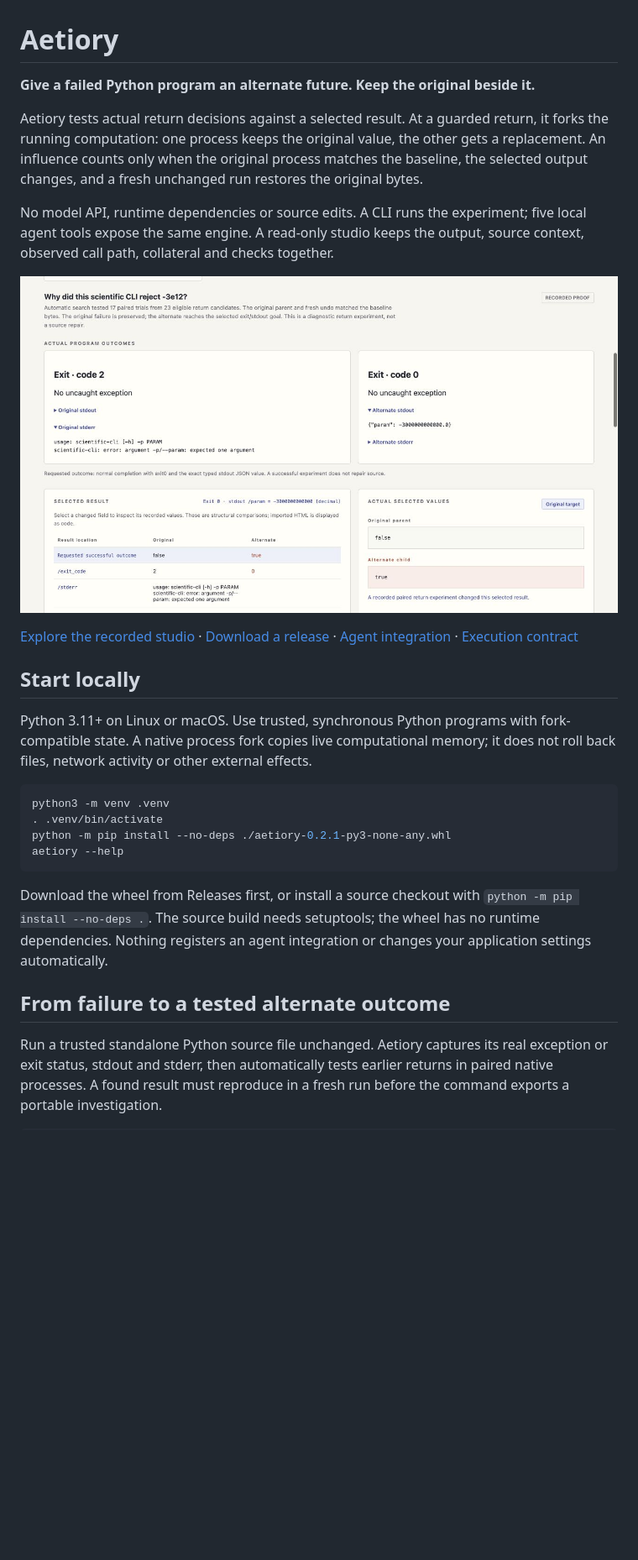
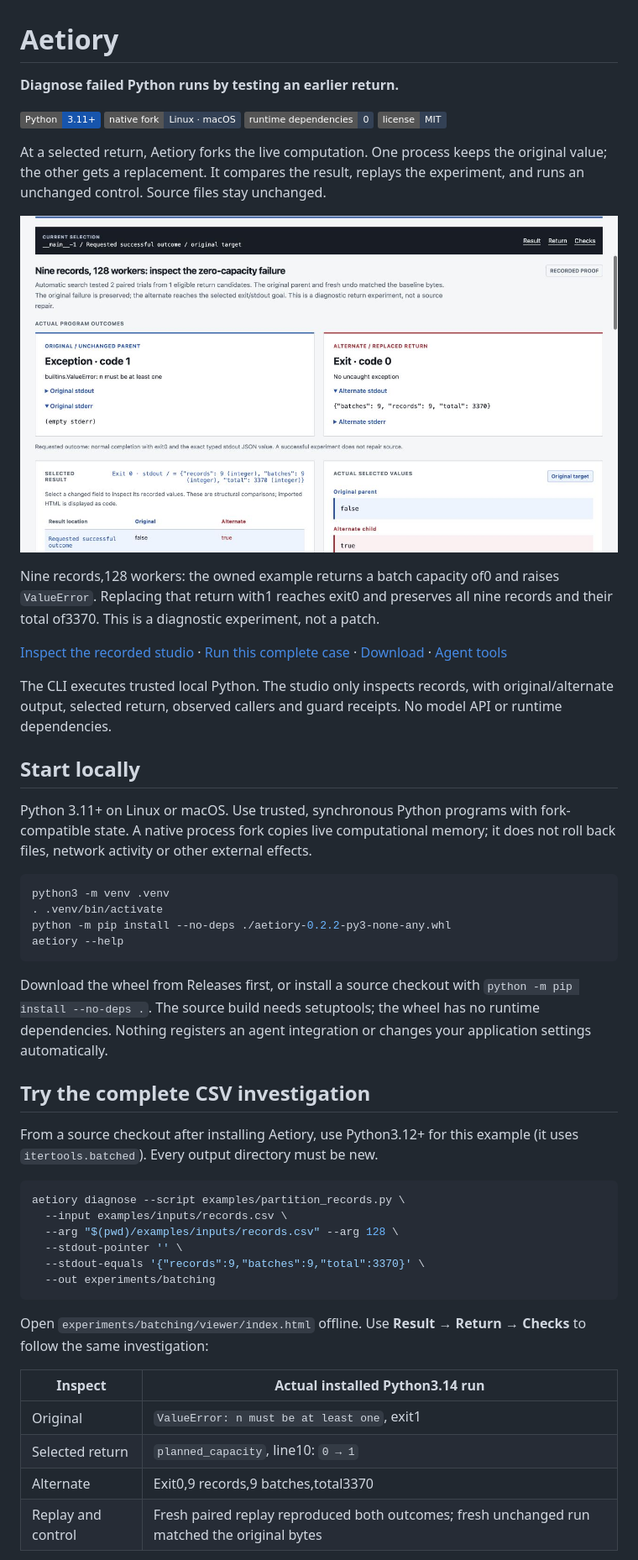
Before and after one commit to nazeeh111/Aetiory, a Markdown page: README.md, the part around the change printed below. Shown: that part at 84% size. GitHub-like rendering; pictures changed too: docs/images/diagnosis.png (added); badges without logos; blank space fills up the shorter version.

Commit message:
Make paired execution evidence easier to inspect

````diff
--- a/README.md
+++ b/README.md
@@ -1,22 +1,30 @@
 # Aetiory
 
-**Give a failed Python program an alternate future. Keep the original beside it.**
+**Diagnose failed Python runs by testing an earlier return.**
 
-Aetiory tests actual return decisions against a selected result. At a guarded return,
-it forks the running computation: one process keeps the original value, the other
-gets a replacement. An influence counts only when the original process matches
-the baseline, the selected output changes, and a fresh unchanged run restores
-the original bytes.
+[![Python 3.11+](https://img.shields.io/badge/Python-3.11%2B-1755ad?logo=python&logoColor=white)](docs/EXECUTION.md)
+[![Linux · macOS](https://img.shields.io/badge/native_fork-Linux_%C2%B7_macOS-334155)](docs/EXECUTION.md)
+[![No runtime dependencies](https://img.shields.io/badge/runtime_dependencies-0-334155)](pyproject.toml)
+[![MIT](https://img.shields.io/badge/license-MIT-334155)](LICENSE)
 
-No model API, runtime dependencies or source edits. A CLI runs the experiment;
-five local agent tools expose the same engine. A read-only studio keeps the
-output, source context, observed call path, collateral and checks together.
+At a selected return, Aetiory forks the live computation. One process keeps the
+original value; the other gets a replacement. It compares the result, replays the
+experiment, and runs an unchanged control. Source files stay unchanged.
 
-![Actual recorded paired output and measured collateral](docs/images/studio.png)
+![Installed CSV diagnosis: original ValueError beside exit 0 and nine recovered records](docs/images/diagnosis.png)
 
-[Explore the recorded studio](https://nazeeh111.github.io/Aetiory/) ·
-[Download a release](https://github.com/nazeeh111/Aetiory/releases) ·
-[Agent integration](docs/AGENTS.md) · [Execution contract](docs/EXECUTION.md)
+Nine records,128 workers: the owned example returns a batch capacity of0 and
+raises `ValueError`. Replacing that return with1 reaches exit0 and preserves all
+nine records and their total of3370. This is a diagnostic experiment, not a patch.
+
+[Inspect the recorded studio](https://nazeeh111.github.io/Aetiory/) ·
+[Run this complete case](#try-the-complete-csv-investigation) ·
+[Download](https://github.com/nazeeh111/Aetiory/releases) ·
+[Agent tools](docs/AGENTS.md)
+
+The CLI executes trusted local Python. The studio only inspects records, with
+original/alternate output, selected return, observed callers and guard receipts.
+No model API or runtime dependencies.
 
 ## Start locally
 
@@ -27,7 +35,7 @@ it does not roll back files, network activity or other external effects.
 ```sh
 python3 -m venv .venv
 . .venv/bin/activate
-python -m pip install --no-deps ./aetiory-0.2.1-py3-none-any.whl
+python -m pip install --no-deps ./aetiory-0.2.2-py3-none-any.whl
 aetiory --help
 ```
 
@@ -36,9 +44,27 @@ Download the wheel from Releases first, or install a source checkout with
 the wheel has no runtime dependencies. Nothing registers an agent integration
 or changes your application settings automatically.
 
-## From failure to a tested alternate outcome
+## Try the complete CSV investigation
 
-Run a trusted standalone Python source file unchanged. Aetiory captures its real
-exception or exit status, stdout and stderr, then automatically tests earlier
-returns in paired native processes. A found result must reproduce in a fresh run
-before the command exports a portable investigation.
+From a source checkout after installing Aetiory, use Python3.12+ for this example
+(it uses `itertools.batched`). Every output directory must be new.
+
+```sh
+aetiory diagnose --script examples/partition_records.py \
+  --input examples/inputs/records.csv \
+  --arg "$(pwd)/examples/inputs/records.csv" --arg 128 \
+  --stdout-pointer '' \
+  --stdout-equals '{"records":9,"batches":9,"total":3370}' \
+  --out experiments/batching
+```
+
+Open `experiments/batching/viewer/index.html` offline. Use **Result → Return →
+Checks** to follow the same investigation:
+
+| Inspect | Actual installed Python3.14 run |
+|---|---|
+| Original | `ValueError: n must be at least one`, exit1 |
+| Selected return | `planned_capacity`, line10: `0 → 1` |
+| Alternate | Exit0,9 records,9 batches,total3370 |
+| Replay and control | Fresh paired replay reproduced both outcomes; fresh unchanged run matched the original bytes |
+
````
Also changed, not shown: other parts of README.md (+23 -33 lines), docs/INSPECTION.md (added, +35 -0 lines), docs/images/return.png (added), 11 other files.
